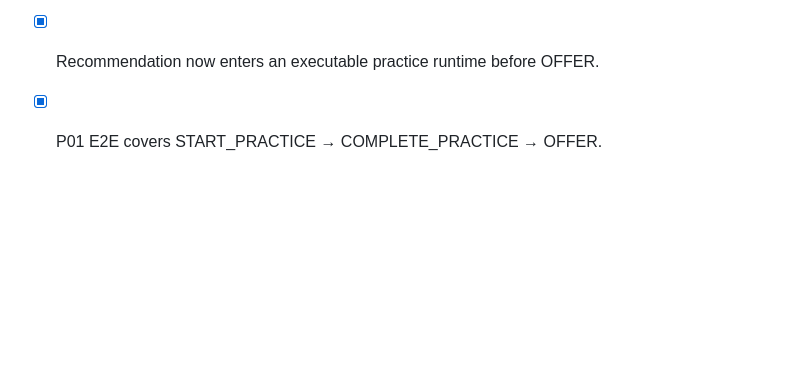
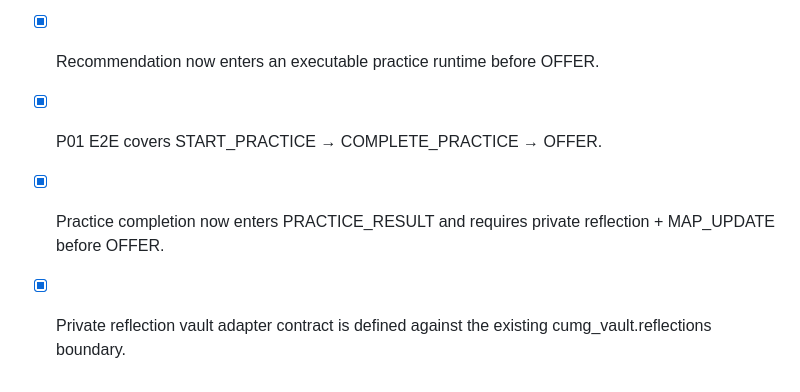
Before and after one commit to tehknesolutions/cum.g, a Markdown page: docs/execution/P01-VERTICAL-SLICE-LEDGER.md, the part around the change. Drawn GitHub-style; blank space fills up the shorter version.

Commit message:
docs: record practice result persistence gate

```diff
--- a/docs/execution/P01-VERTICAL-SLICE-LEDGER.md
+++ b/docs/execution/P01-VERTICAL-SLICE-LEDGER.md
@@ -58,3 +58,6 @@ P01 becomes runtime-verified only after the PENDING database and executable-suit
 
 - [x] Recommendation now enters an executable practice runtime before OFFER.
 - [x] P01 E2E covers START_PRACTICE → COMPLETE_PRACTICE → OFFER.
+
+- [x] Practice completion now enters PRACTICE_RESULT and requires private reflection + MAP_UPDATE before OFFER.
+- [x] Private reflection vault adapter contract is defined against the existing cumg_vault.reflections boundary.
```
